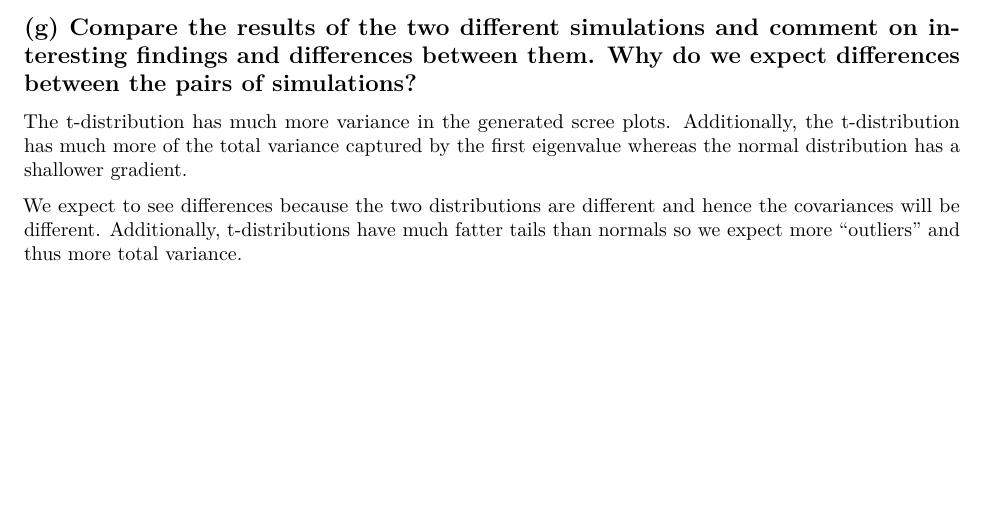
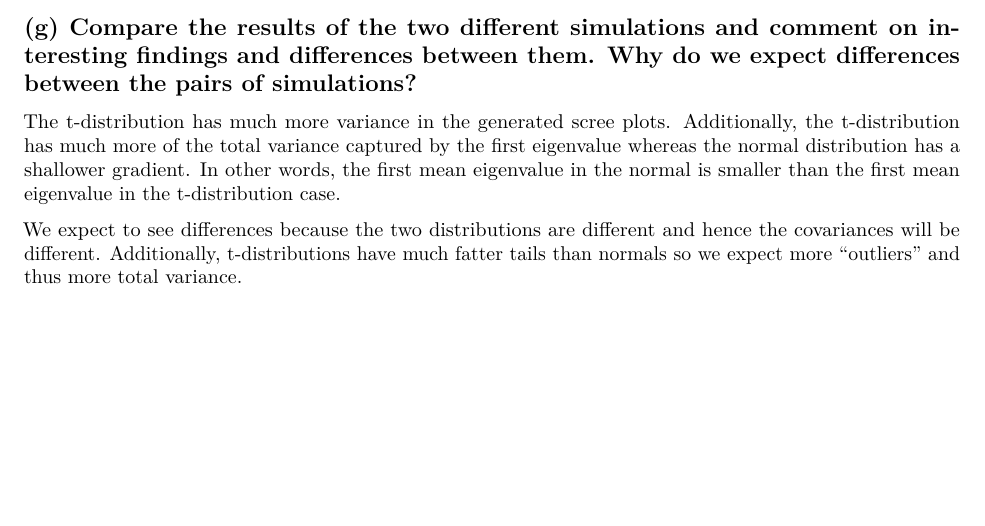
Before and after one commit to carrrmenleong/STAT3064-Assignment1, an R Markdown document (Assignment1.Rmd): part of page 14 of 14, cut so that both start at the same text. Rendered offline with R 4.5, knitr and Pandoc, then LaTeX, with nearby package versions; some code elsewhere in the file could not run offline.

Commit message:
comment about mean egiens

```diff
--- a/Assignment1.Rmd
+++ b/Assignment1.Rmd
@@ -416,6 +416,6 @@ The largest deviation occurs in the first PC which is approximately 4. It's vari
 
 ## (g) **Compare the results of the two different simulations and comment on interesting findings and differences between them. Why do we expect differences between the pairs of simulations?**
 
-The t-distribution has much more variance in the generated scree plots. Additionally, the t-distribution has much more of the total variance captured by the first eigenvalue whereas the normal distribution has a shallower gradient.
+The t-distribution has much more variance in the generated scree plots. Additionally, the t-distribution has much more of the total variance captured by the first eigenvalue whereas the normal distribution has a shallower gradient. In other words, the first mean eigenvalue in the normal is smaller than the first mean eigenvalue in the t-distribution case.
 
 We expect to see differences because the two distributions are different and hence the covariances will be different. Additionally, t-distributions have much fatter tails than normals so we expect more "outliers" and thus more total variance.
```
Also changed, not shown: Assignment1.knit.md (added).
